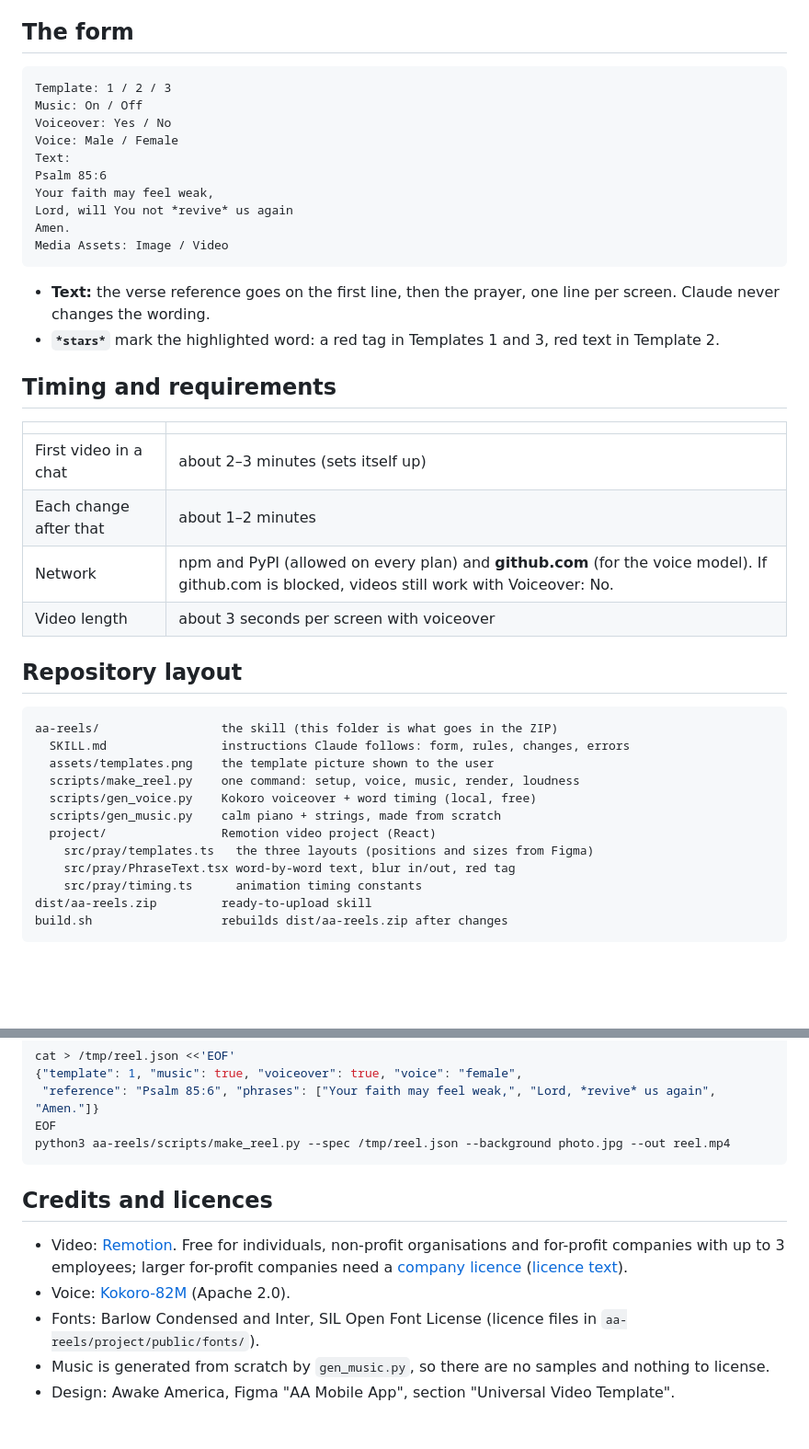
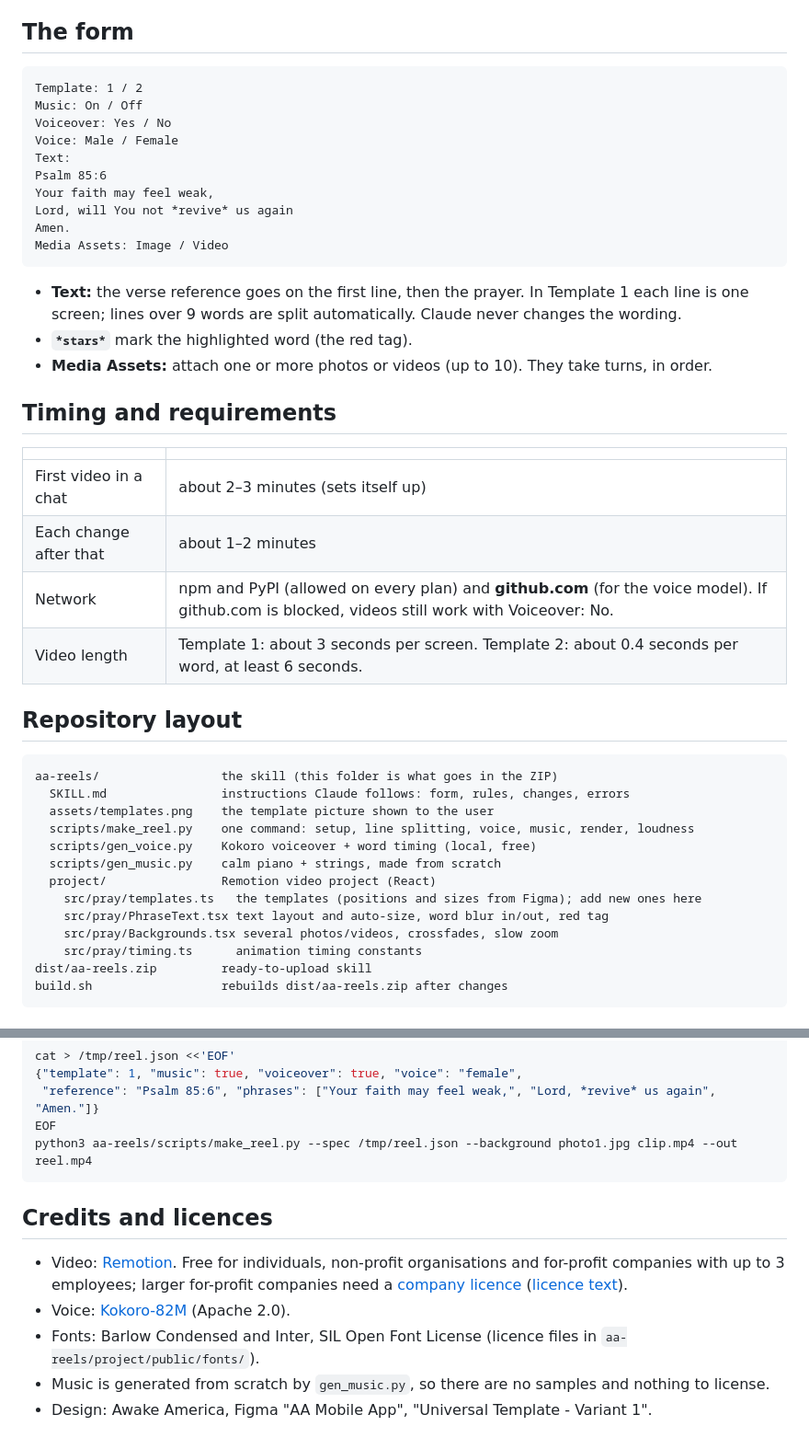
Before and after one commit to Greensighter/AA-Reels-Template, a Markdown page: README.md, 2 parts joined by grey strips. Shown at 92% size. Drawn GitHub-style; blank space fills up the shorter version.

````diff
--- a/README.md
+++ b/README.md
@@ -42,7 +46,7 @@ under **Organization settings**.
 ## The form
 
 ```
-Template: 1 / 2 / 3
+Template: 1 / 2
 Music: On / Off
 Voiceover: Yes / No
 Voice: Male / Female
@@ -54,10 +58,12 @@ Amen.
 Media Assets: Image / Video
 ```
 
-- **Text:** the verse reference goes on the first line, then the prayer, one
-  line per screen. Claude never changes the wording.
-- **`*stars*`** mark the highlighted word: a red tag in Templates 1 and 3, red
-  text in Template 2.
+- **Text:** the verse reference goes on the first line, then the prayer. In
+  Template 1 each line is one screen; lines over 9 words are split
+  automatically. Claude never changes the wording.
+- **`*stars*`** mark the highlighted word (the red tag).
+- **Media Assets:** attach one or more photos or videos (up to 10). They take
+  turns, in order.
 
 ## Timing and requirements
 
@@ -66,7 +72,7 @@ Media Assets: Image / Video
 | First video in a chat | about 2–3 minutes (sets itself up) |
 | Each change after that | about 1–2 minutes |
 | Network | npm and PyPI (allowed on every plan) and **github.com** (for the voice model). If github.com is blocked, videos still work with Voiceover: No. |
-| Video length | about 3 seconds per screen with voiceover |
+| Video length | Template 1: about 3 seconds per screen. Template 2: about 0.4 seconds per word, at least 6 seconds. |
 
 ## Repository layout
 
@@ -74,12 +80,13 @@ Media Assets: Image / Video
 aa-reels/                 the skill (this folder is what goes in the ZIP)
   SKILL.md                instructions Claude follows: form, rules, changes, errors
   assets/templates.png    the template picture shown to the user
-  scripts/make_reel.py    one command: setup, voice, music, render, loudness
+  scripts/make_reel.py    one command: setup, line splitting, voice, music, render, loudness
   scripts/gen_voice.py    Kokoro voiceover + word timing (local, free)
   scripts/gen_music.py    calm piano + strings, made from scratch
   project/                Remotion video project (React)
-    src/pray/templates.ts   the three layouts (positions and sizes from Figma)
-    src/pray/PhraseText.tsx word-by-word text, blur in/out, red tag
+    src/pray/templates.ts   the templates (positions and sizes from Figma); add new ones here
+    src/pray/PhraseText.tsx text layout and auto-size, word blur in/out, red tag
+    src/pray/Backgrounds.tsx several photos/videos, crossfades, slow zoom
     src/pray/timing.ts      animation timing constants
 dist/aa-reels.zip         ready-to-upload skill
 build.sh                  rebuilds dist/aa-reels.zip after changes
@@ -100,7 +107,7 @@ cat > /tmp/reel.json <<'EOF'
 {"template": 1, "music": true, "voiceover": true, "voice": "female",
  "reference": "Psalm 85:6", "phrases": ["Your faith may feel weak,", "Lord, *revive* us again", "Amen."]}
 EOF
-python3 aa-reels/scripts/make_reel.py --spec /tmp/reel.json --background photo.jpg --out reel.mp4
+python3 aa-reels/scripts/make_reel.py --spec /tmp/reel.json --background photo1.jpg clip.mp4 --out reel.mp4
 ```
 
 ## Credits and licences
@@ -115,4 +122,4 @@ python3 aa-reels/scripts/make_reel.py --spec /tmp/reel.json --background photo.j
   `aa-reels/project/public/fonts/`).
 - Music is generated from scratch by `gen_music.py`, so there are no samples
   and nothing to license.
-- Design: Awake America, Figma "AA Mobile App", section "Universal Video Template".
+- Design: Awake America, Figma "AA Mobile App", "Universal Template - Variant 1".
````
Also changed, not shown: other parts of README.md (+14 -10 lines), CLIENT-GUIDE.md (+9 -4 lines), aa-reels/SKILL.md (+64 -46 lines), aa-reels/assets/templates.png, docs/example-template-2.jpg (added), docs/example-template-3.jpg (deleted), 9 other files.
